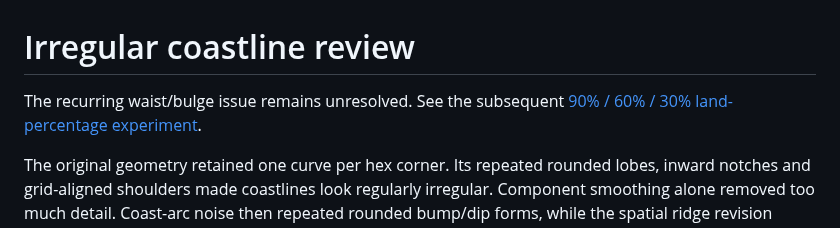
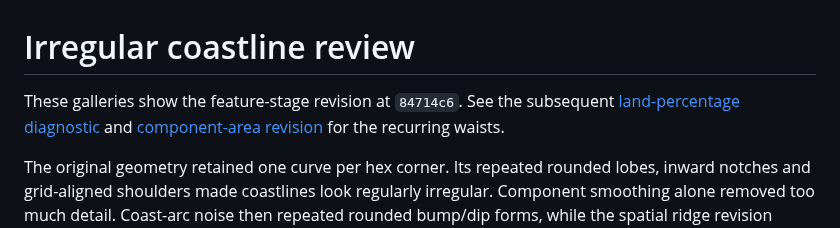
Before and after one commit to cmtalleyrand/fantasyhexmap, a Markdown page: docs/coast-component-comparison.md, the part around the change. Rendered like a GitHub page.

```diff
--- a/docs/coast-component-comparison.md
+++ b/docs/coast-component-comparison.md
@@ -1,7 +1,8 @@
 # Irregular coastline review
 
-The recurring waist/bulge issue remains unresolved. See the subsequent
-[90% / 60% / 30% land-percentage experiment](coast-land-percent-review.md).
+These galleries show the feature-stage revision at `84714c6`. See the subsequent
+[land-percentage diagnostic](coast-land-percent-review.md) and
+[component-area revision](coast-component-area-review.md) for the recurring waists.
 
 The original geometry retained one curve per hex corner. Its repeated rounded
 lobes, inward notches and grid-aligned shoulders made coastlines look regularly
```
Also changed, not shown: docs/coast-component-area-review.md (added, +79 -0 lines), docs/coast-land-percent-review.md (+3 -0 lines), docs/coast-component-area-before-after.png (added), docs/coast-component-area-comparison.png (added), 6 other files.
